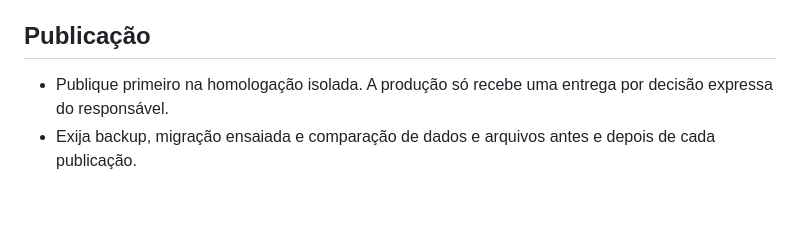
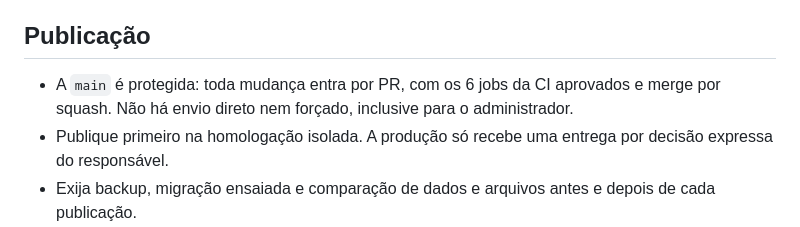
Before and after one commit to lucasgenial/gabarito360, a Markdown page: AGENTS.md, the part around the change. GitHub-like rendering; blank space fills up the shorter version.

Commit message:
docs(FN-078): entrega das subfases 1.1 e 1.2 (#242)
Registra as evidências da proteção da main (subfase 1.1) e da
verificação de autoria (subfase 1.2, #241) no planejamento da FN-078. O
AGENTS.md passa a informar que a main é protegida. Este PR é o primeiro
a passar pelo fluxo protegido.

```diff
--- a/AGENTS.md
+++ b/AGENTS.md
@@ -60,6 +60,7 @@ A porta de entrada da documentação é [docs/README.md](docs/README.md).
 
 ## Publicação
 
+- A `main` é protegida: toda mudança entra por PR, com os 6 jobs da CI aprovados e merge por squash. Não há envio direto nem forçado, inclusive para o administrador.
 - Publique primeiro na homologação isolada. A produção só recebe uma entrega por decisão expressa do responsável.
 - Exija backup, migração ensaiada e comparação de dados e arquivos antes e depois de cada publicação.
 - Preserve gabaritos, questões, cartões, respostas, notas e imagens.
```
Also changed, not shown: 1 other file.
